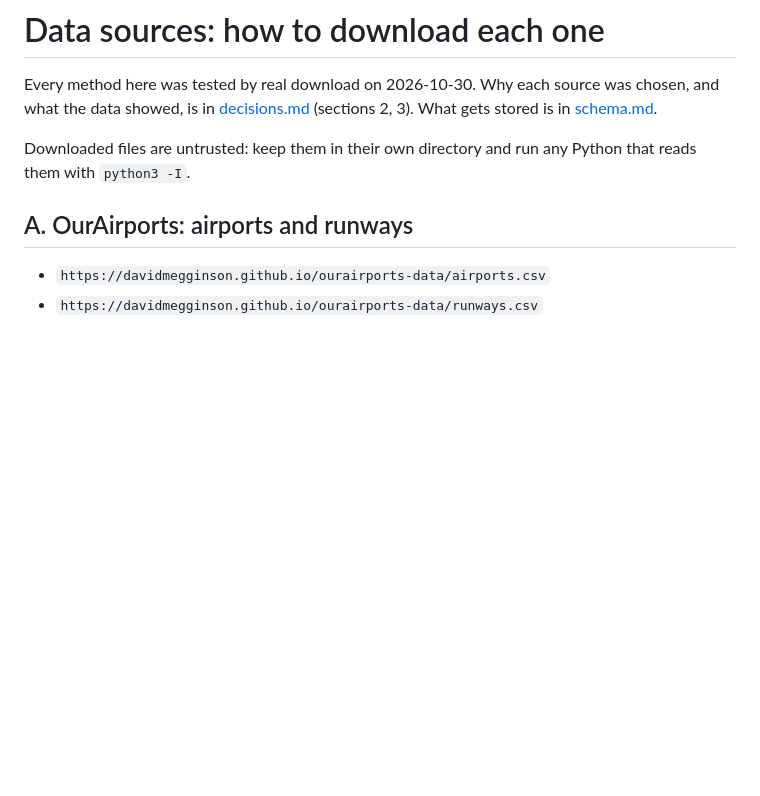
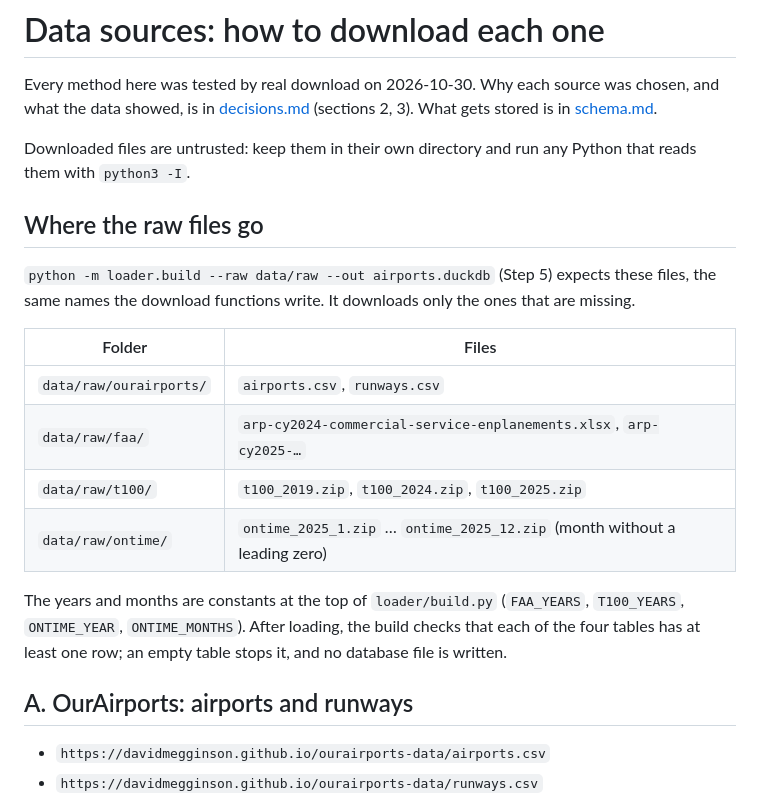
Before and after one commit to Daniel1Maymon/airport-investment-agent, a Markdown page: docs/data-sources.md, the part around the change. Rendered like a GitHub page; blank space fills up the shorter version.

Commit message:
Docs: raw folder layout and build checks

```diff
--- a/docs/data-sources.md
+++ b/docs/data-sources.md
@@ -3,6 +3,19 @@
 Every method here was tested by real download on 2026-10-30. Why each source was chosen, and what the data showed, is in [decisions.md](decisions.md) (sections 2, 3). What gets stored is in [schema.md](schema.md).
 
 Downloaded files are untrusted: keep them in their own directory and run any Python that reads them with `python3 -I`.
+
+## Where the raw files go
+
+`python -m loader.build --raw data/raw --out airports.duckdb` (Step 5) expects these files, the same names the download functions write. It downloads only the ones that are missing.
+
+| Folder | Files |
+|---|---|
+| `data/raw/ourairports/` | `airports.csv`, `runways.csv` |
+| `data/raw/faa/` | `arp-cy2024-commercial-service-enplanements.xlsx`, `arp-cy2025-…` |
+| `data/raw/t100/` | `t100_2019.zip`, `t100_2024.zip`, `t100_2025.zip` |
+| `data/raw/ontime/` | `ontime_2025_1.zip` … `ontime_2025_12.zip` (month without a leading zero) |
+
+The years and months are constants at the top of `loader/build.py` (`FAA_YEARS`, `T100_YEARS`, `ONTIME_YEAR`, `ONTIME_MONTHS`). After loading, the build checks that each of the four tables has at least one row; an empty table stops it, and no database file is written.
 
 ## A. OurAirports: airports and runways
 
```
